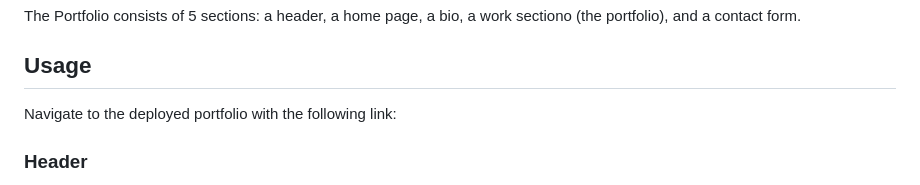
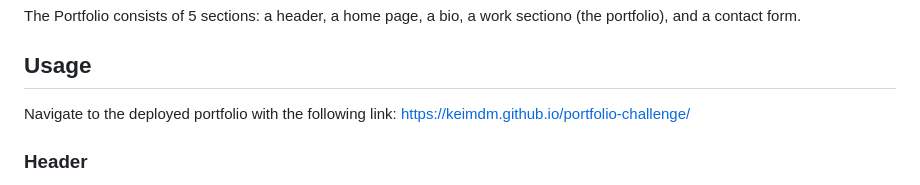
Before and after one commit to keimdm/portfolio-challenge, a Markdown page: README.md, the part around the change. GitHub-like rendering.

Commit message:
added link

```diff
--- a/README.md
+++ b/README.md
@@ -9,6 +9,7 @@ The Portfolio consists of 5 sections: a header, a home page, a bio, a work secti
 ## Usage
 
 Navigate to the deployed portfolio with the following link:
+https://keimdm.github.io/portfolio-challenge/
 
 ### Header
 The header consists of a thin bar at the top of the window with links to the other four sections of the portfolio. When the window width is greater than 768px, the bar disappears from the top of the window and larger links appear in the home page section. In that case, once the user scrolls past the home page section and the links are no longer visible, the regular header bar reappears for easy access to the links.
```
